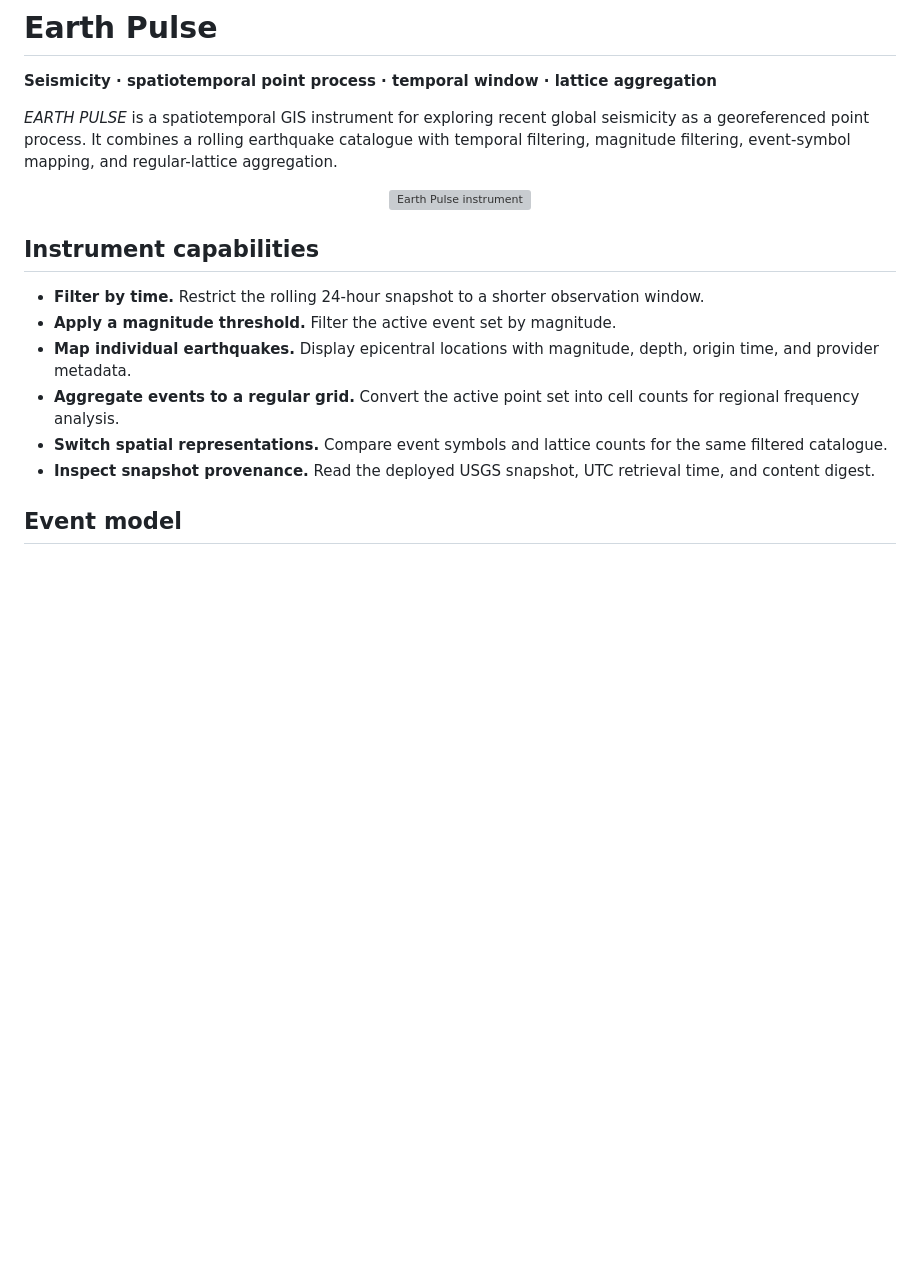
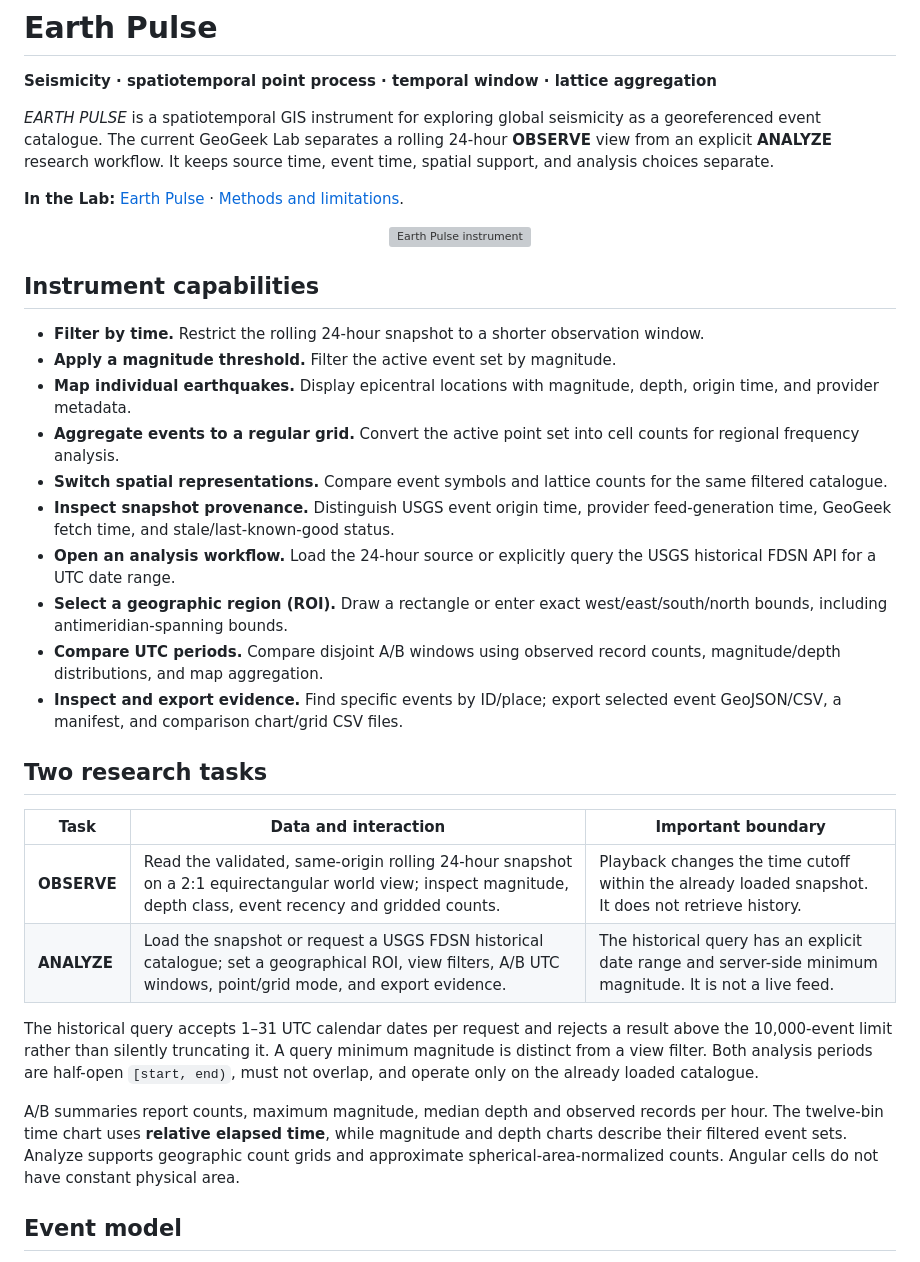
Before and after one commit to GeoGeekLab/earth-pulse, a Markdown page: README.md, the part around one of its changes. Drawn GitHub-style; blank space fills up the shorter version; grey boxes are pictures that could not be loaded.

Commit message:
Sync README.md with GeoGeek Lab 20261011v107watercache1

```diff
--- a/README.md
+++ b/README.md
@@ -2,7 +2,9 @@
 
 **Seismicity · spatiotemporal point process · temporal window · lattice aggregation**
 
-*EARTH PULSE* is a spatiotemporal GIS instrument for exploring recent global seismicity as a georeferenced point process. It combines a rolling earthquake catalogue with temporal filtering, magnitude filtering, event-symbol mapping, and regular-lattice aggregation.
+*EARTH PULSE* is a spatiotemporal GIS instrument for exploring global seismicity as a georeferenced event catalogue. The current GeoGeek Lab separates a rolling 24-hour **OBSERVE** view from an explicit **ANALYZE** research workflow. It keeps source time, event time, spatial support, and analysis choices separate.
+
+**In the Lab:** [Earth Pulse](https://geogeeklab.github.io/lab.html?release=20261011v107watercache1) · [Methods and limitations](https://geogeeklab.github.io/records/lab-l10.html).
 
 <p align="center">
   <a href="https://geogeeklab.github.io/earth-pulse/">
@@ -17,7 +19,22 @@
 - **Map individual earthquakes.** Display epicentral locations with magnitude, depth, origin time, and provider metadata.
 - **Aggregate events to a regular grid.** Convert the active point set into cell counts for regional frequency analysis.
 - **Switch spatial representations.** Compare event symbols and lattice counts for the same filtered catalogue.
-- **Inspect snapshot provenance.** Read the deployed USGS snapshot, UTC retrieval time, and content digest.
+- **Inspect snapshot provenance.** Distinguish USGS event origin time, provider feed-generation time, GeoGeek fetch time, and stale/last-known-good status.
+- **Open an analysis workflow.** Load the 24-hour source or explicitly query the USGS historical FDSN API for a UTC date range.
+- **Select a geographic region (ROI).** Draw a rectangle or enter exact west/east/south/north bounds, including antimeridian-spanning bounds.
+- **Compare UTC periods.** Compare disjoint A/B windows using observed record counts, magnitude/depth distributions, and map aggregation.
+- **Inspect and export evidence.** Find specific events by ID/place; export selected event GeoJSON/CSV, a manifest, and comparison chart/grid CSV files.
+
+## Two research tasks
+
+| Task | Data and interaction | Important boundary |
+| --- | --- | --- |
+| **OBSERVE** | Read the validated, same-origin rolling 24-hour snapshot on a 2:1 equirectangular world view; inspect magnitude, depth class, event recency and gridded counts. | Playback changes the time cutoff within the already loaded snapshot. It does not retrieve history. |
+| **ANALYZE** | Load the snapshot or request a USGS FDSN historical catalogue; set a geographical ROI, view filters, A/B UTC windows, point/grid mode, and export evidence. | The historical query has an explicit date range and server-side minimum magnitude. It is not a live feed. |
+
+The historical query accepts 1–31 UTC calendar dates per request and rejects a result above the 10,000-event limit rather than silently truncating it. A query minimum magnitude is distinct from a view filter. Both analysis periods are half-open `[start, end)`, must not overlap, and operate only on the already loaded catalogue.
+
+A/B summaries report counts, maximum magnitude, median depth and observed records per hour. The twelve-bin time chart uses **relative elapsed time**, while magnitude and depth charts describe their filtered event sets. Analyze supports geographic count grids and approximate spherical-area-normalized counts. Angular cells do not have constant physical area.
 
 ## Event model
 
```
Also changed, not shown: other parts of README.md (+20 -0 lines).
